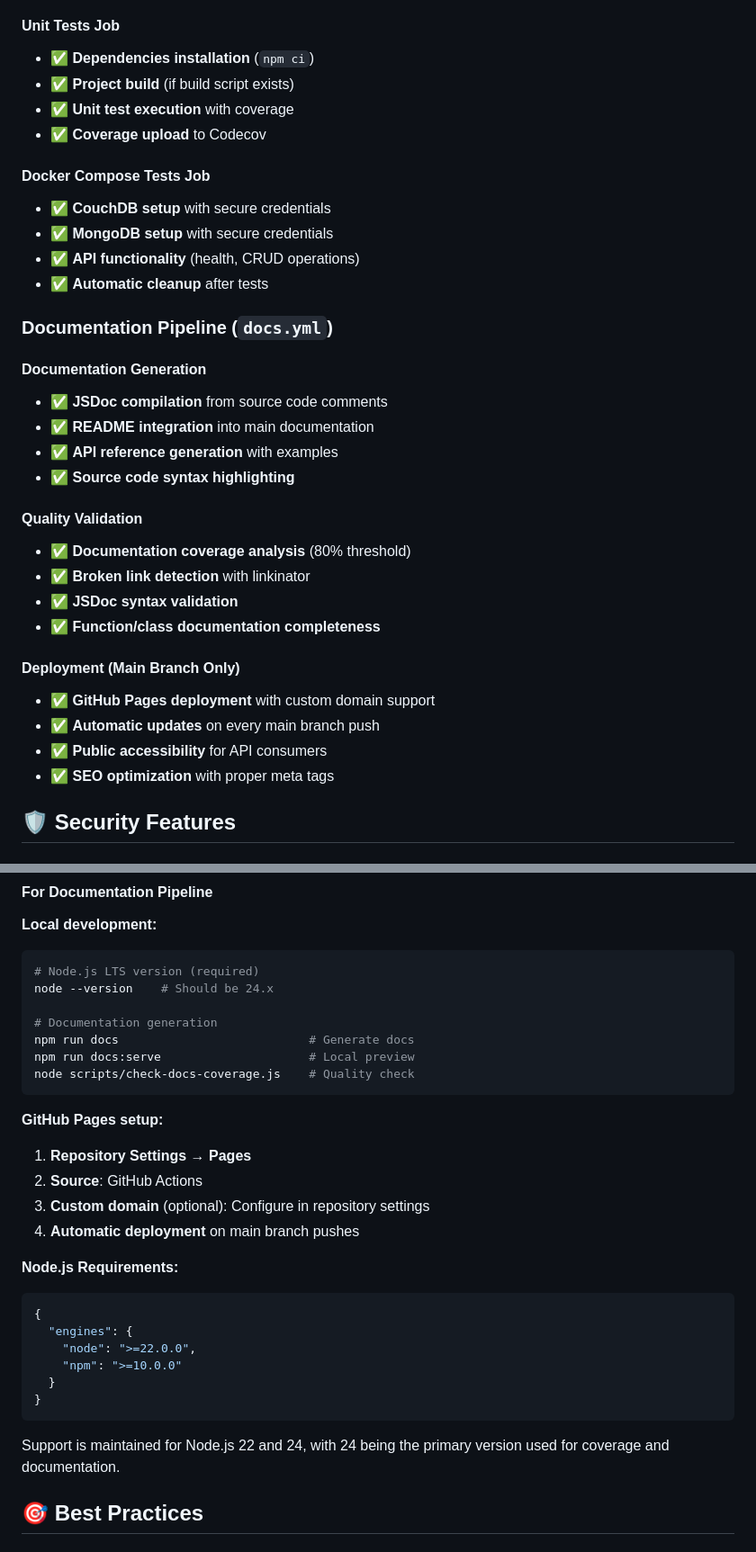
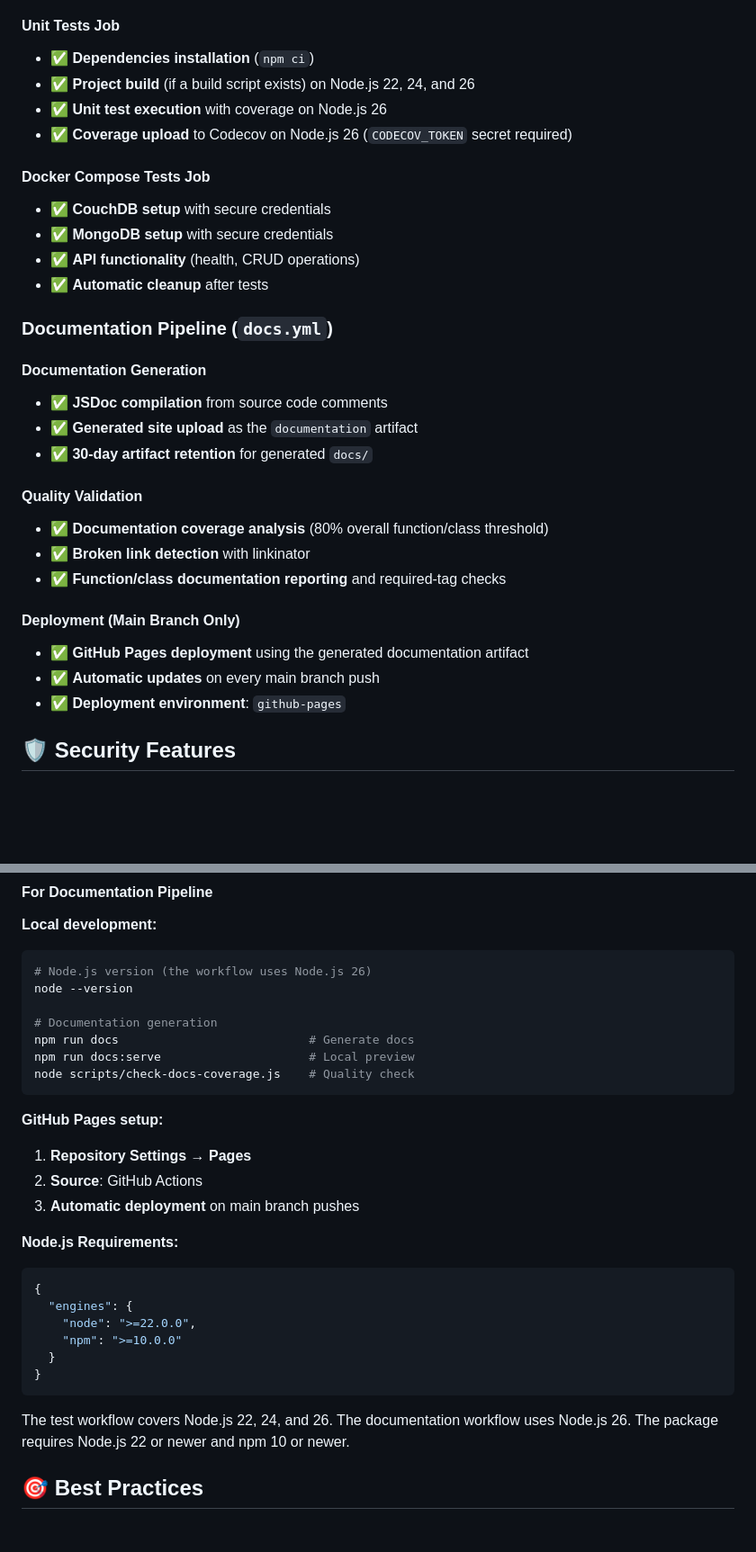
Before and after one commit to starichkov/nodejs-simple-notes-app, a Markdown page: GITHUB_ACTIONS.md, 2 parts joined by grey strips. Shown at 90% size. GitHub-like rendering; blank space fills up the shorter version.

````diff
--- a/GITHUB_ACTIONS.md
+++ b/GITHUB_ACTIONS.md
@@ -77,9 +79,9 @@ Deploy (GitHub Pages - main branch only)
 
 #### Unit Tests Job
 - ✅ **Dependencies installation** (`npm ci`)
-- ✅ **Project build** (if build script exists)
-- ✅ **Unit test execution** with coverage
-- ✅ **Coverage upload** to Codecov
+- ✅ **Project build** (if a build script exists) on Node.js 22, 24, and 26
+- ✅ **Unit test execution** with coverage on Node.js 26
+- ✅ **Coverage upload** to Codecov on Node.js 26 (`CODECOV_TOKEN` secret required)
 
 #### Docker Compose Tests Job
 - ✅ **CouchDB setup** with secure credentials
@@ -91,21 +93,18 @@ Deploy (GitHub Pages - main branch only)
 
 #### Documentation Generation
 - ✅ **JSDoc compilation** from source code comments
-- ✅ **README integration** into main documentation
-- ✅ **API reference generation** with examples
-- ✅ **Source code syntax highlighting**
+- ✅ **Generated site upload** as the `documentation` artifact
+- ✅ **30-day artifact retention** for generated `docs/`
 
 #### Quality Validation
-- ✅ **Documentation coverage analysis** (80% threshold)
+- ✅ **Documentation coverage analysis** (80% overall function/class threshold)
 - ✅ **Broken link detection** with linkinator
-- ✅ **JSDoc syntax validation**
-- ✅ **Function/class documentation completeness**
+- ✅ **Function/class documentation reporting** and required-tag checks
 
 #### Deployment (Main Branch Only)
-- ✅ **GitHub Pages deployment** with custom domain support
+- ✅ **GitHub Pages deployment** using the generated documentation artifact
 - ✅ **Automatic updates** on every main branch push
-- ✅ **Public accessibility** for API consumers
-- ✅ **SEO optimization** with proper meta tags
+- ✅ **Deployment environment**: `github-pages`
 
 ## 🛡️ Security Features
 
@@ -340,8 +320,8 @@ export COUCHDB_DATABASE="your_database"
 
 **Local development:**
 ```bash
-# Node.js LTS version (required)
-node --version    # Should be 24.x
+# Node.js version (the workflow uses Node.js 26)
+node --version
 
 # Documentation generation
 npm run docs                           # Generate docs
@@ -352,8 +332,7 @@ node scripts/check-docs-coverage.js    # Quality check
 **GitHub Pages setup:**
 1. **Repository Settings** → **Pages**
 2. **Source**: GitHub Actions
-3. **Custom domain** (optional): Configure in repository settings
-4. **Automatic deployment** on main branch pushes
+3. **Automatic deployment** on main branch pushes
 
 **Node.js Requirements:**
 ```json
@@ -365,7 +344,7 @@ node scripts/check-docs-coverage.js    # Quality check
 }
 ```
 
-Support is maintained for Node.js 22 and 24, with 24 being the primary version used for coverage and documentation.
+The test workflow covers Node.js 22, 24, and 26. The documentation workflow uses Node.js 26. The package requires Node.js 22 or newer and npm 10 or newer.
 
 ## 🎯 Best Practices
 
````
Also changed, not shown: other parts of GITHUB_ACTIONS.md (+32 -49 lines).
